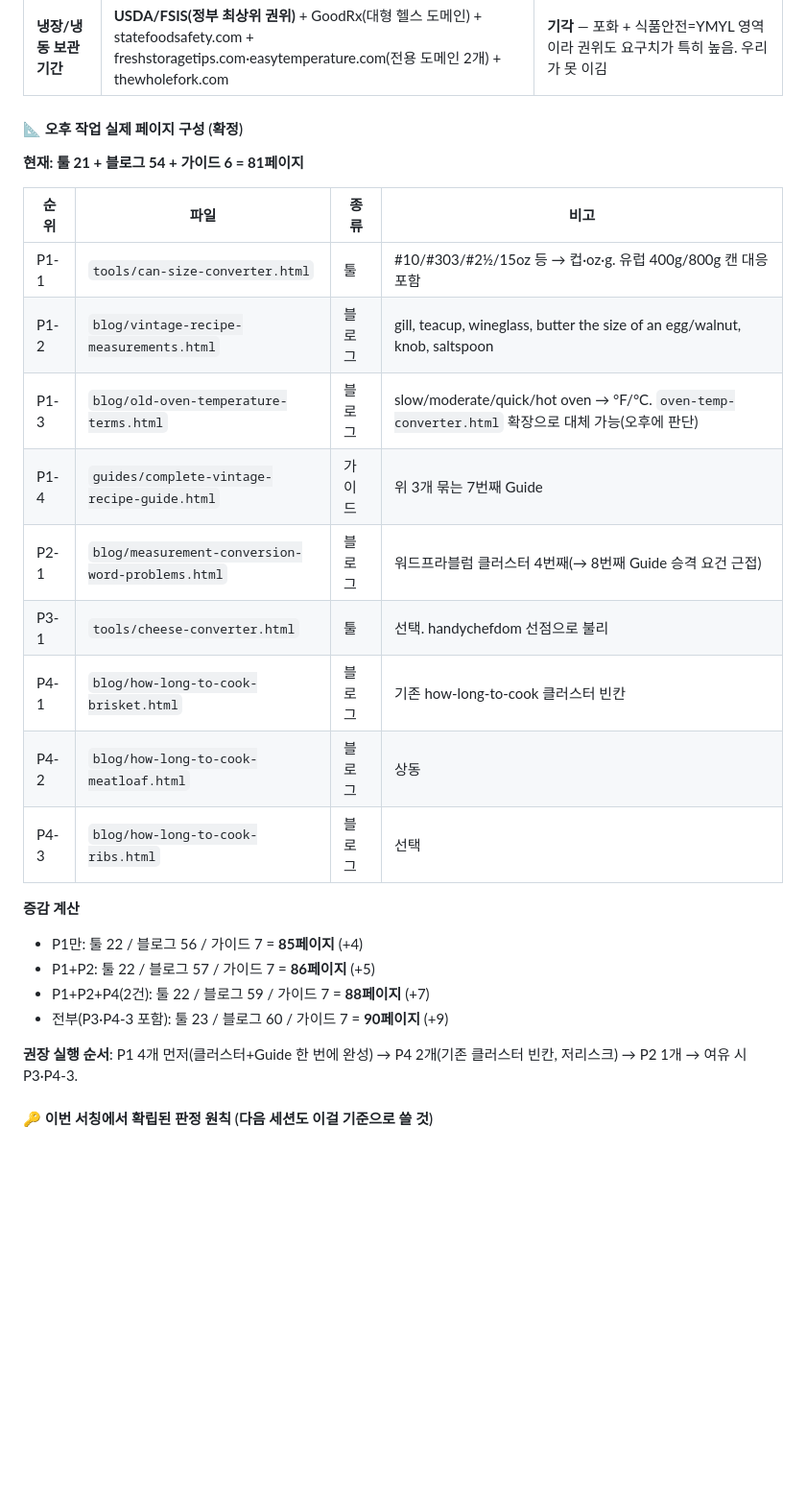
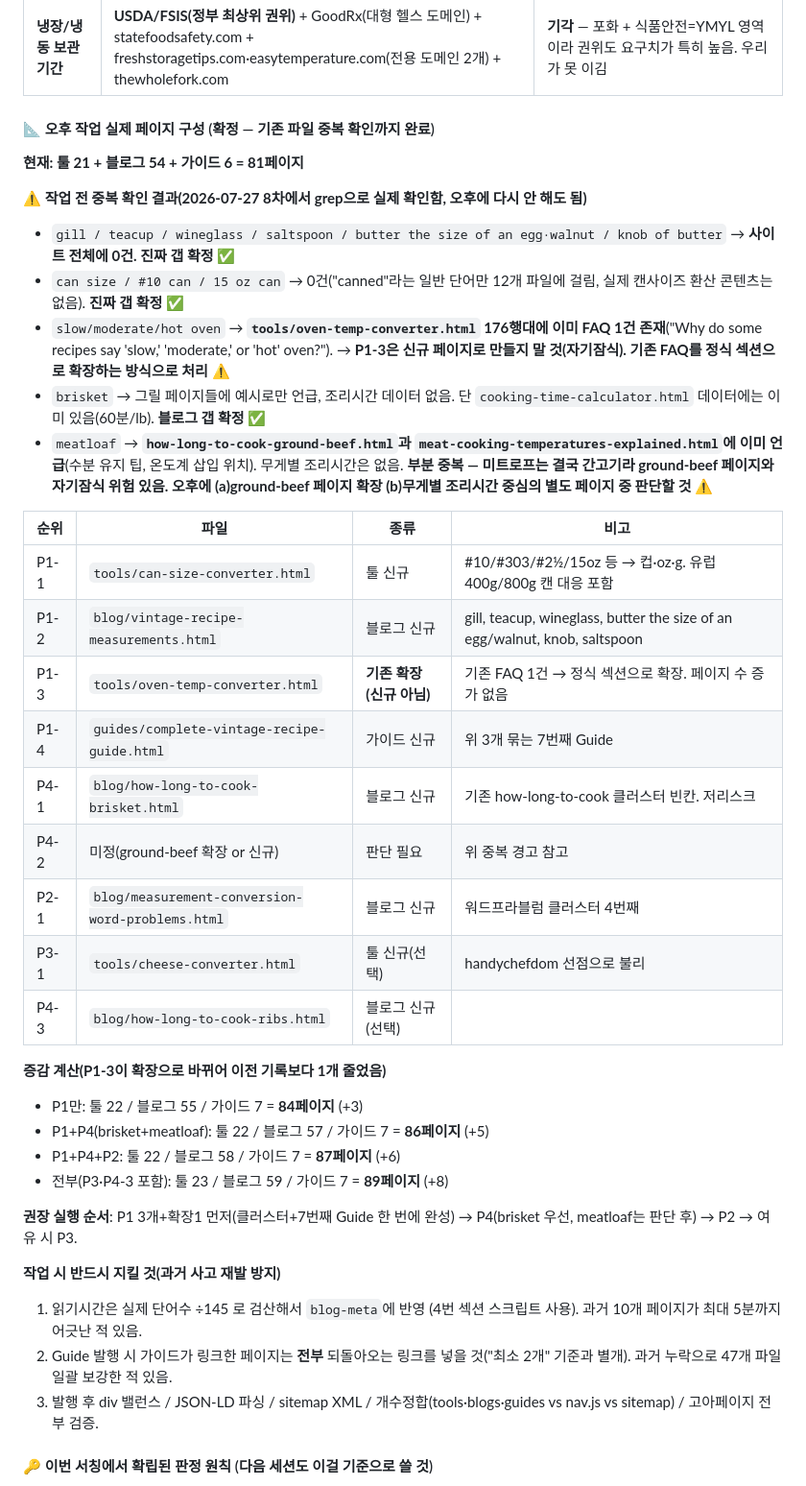
Before and after one commit to canghun13/cookingcalcs-, a Markdown page: handover.md, the part around the change. Shown at 96% size. Drawn GitHub-style; blank space fills up the shorter version.

Commit message:
handover.md: 오후 작업 계획 중복확인 반영 — P1-3을 신규→기존 확장으로 수정, 페이지 수 재계산
- 오후 작업 전 기존 파일 중복 확인을 미리 수행(오후에 다시 안 해도 되도록 결과를 handover에 기록)
- 수정사항 2건 발견:
  1) P1-3 '옛날 오븐 용어(slow/moderate/hot oven)' — tools/oven-temp-converter.html에 이미 동일 FAQ 존재 확인. 신규 블로그로 만들면 자기잠식이므로 '기존 FAQ를 정식 섹션으로 확장'하는 방식으로 변경 → 페이지 수 +1 감소
  2) P4-2 미트로프 — how-long-to-cook-ground-beef.html과 meat-cooking-temperatures-explained.html에 이미 부분 언급(수분팁/온도계 위치). 미트로프는 결국 간고기라 ground-beef 페이지와 자기잠식 위험. 신규 발행 대신 기존 페이지 확장도 검토하도록 '판단 필요'로 표시
- 진짜 갭으로 확정된 것: gill/teacup/wineglass/butter the size of an egg(0건), 캔사이즈 환산(0건, 'canned'라는 일반 단어만 걸림), brisket 조리시간 블로그(계산기 데이터는 있으나 블로그 없음)
- 페이지 수 재계산: P1만 84(+3) / P1+P4 86(+5) / P1+P4+P2 87(+6) / 전부 89(+8) — 이전 기록(85/86/88/90)에서 P1-3 확장 전환분만큼 하향
- 발행 시 필수 준수사항 3가지 명시(읽기시간 145wpm 검산, Guide 상호링크 전수, 발행후 5종 검증)
- 사전 점검: 전체 블로그/가이드 읽기시간 일괄 스캔 결과 어긋난 페이지 0건 확인(현재 상태 정상)

```diff
--- a/handover.md
+++ b/handover.md
@@ -123,28 +123,40 @@ echo "nav.js GUIDES: $(sed -n '/const GUIDES/,/^];/p' assets/js/nav.js | grep -c
 | **끈적한 재료 계량(꿀/시럽/당밀)** | Taste of Home, Serious Eats(AOL), Cuisine at Home 등 대형 미디어의 "팁" 콘텐츠가 장악 + 실제 환산 데이터는 **cookingconverter.com(회피리스트)** 보유 | **기각** — 계산기 니치가 아니라 팁 콘텐츠 니치이고, 그 쪽은 대형 미디어가 잡고 있음. 환산 데이터 쪽은 회피리스트 도메인 선점 |
 | **냉장/냉동 보관기간** | **USDA/FSIS(정부 최상위 권위)** + GoodRx(대형 헬스 도메인) + statefoodsafety.com + freshstoragetips.com·easytemperature.com(전용 도메인 2개) + thewholefork.com | **기각** — 포화 + 식품안전=YMYL 영역이라 권위도 요구치가 특히 높음. 우리가 못 이김 |
 
-#### 📐 오후 작업 실제 페이지 구성 (확정)
+#### 📐 오후 작업 실제 페이지 구성 (확정 — 기존 파일 중복 확인까지 완료)
 **현재: 툴 21 + 블로그 54 + 가이드 6 = 81페이지**
+
+**⚠️ 작업 전 중복 확인 결과(2026-07-27 8차에서 grep으로 실제 확인함, 오후에 다시 안 해도 됨)**
+- `gill / teacup / wineglass / saltspoon / butter the size of an egg·walnut / knob of butter` → **사이트 전체에 0건. 진짜 갭 확정** ✅
+- `can size / #10 can / 15 oz can` → 0건("canned"라는 일반 단어만 12개 파일에 걸림, 실제 캔사이즈 환산 콘텐츠는 없음). **진짜 갭 확정** ✅
+- `slow/moderate/hot oven` → **`tools/oven-temp-converter.html` 176행대에 이미 FAQ 1건 존재**("Why do some recipes say 'slow,' 'moderate,' or 'hot' oven?"). → **P1-3은 신규 페이지로 만들지 말 것(자기잠식). 기존 FAQ를 정식 섹션으로 확장하는 방식으로 처리** ⚠️
+- `brisket` → 그릴 페이지들에 예시로만 언급, 조리시간 데이터 없음. 단 `cooking-time-calculator.html` 데이터에는 이미 있음(60분/lb). **블로그 갭 확정** ✅
+- `meatloaf` → **`how-long-to-cook-ground-beef.html`과 `meat-cooking-temperatures-explained.html`에 이미 언급**(수분 유지 팁, 온도계 삽입 위치). 무게별 조리시간은 없음. **부분 중복 — 미트로프는 결국 간고기라 ground-beef 페이지와 자기잠식 위험 있음. 오후에 (a)ground-beef 페이지 확장 (b)무게별 조리시간 중심의 별도 페이지 중 판단할 것** ⚠️
 
 | 순위 | 파일 | 종류 | 비고 |
 |---|---|---|---|
-| P1-1 | `tools/can-size-converter.html` | 툴 | #10/#303/#2½/15oz 등 → 컵·oz·g. 유럽 400g/800g 캔 대응 포함 |
-| P1-2 | `blog/vintage-recipe-measurements.html` | 블로그 | gill, teacup, wineglass, butter the size of an egg/walnut, knob, saltspoon |
-| P1-3 | `blog/old-oven-temperature-terms.html` | 블로그 | slow/moderate/quick/hot oven → °F/°C. `oven-temp-converter.html` 확장으로 대체 가능(오후에 판단) |
-| P1-4 | `guides/complete-vintage-recipe-guide.html` | 가이드 | 위 3개 묶는 7번째 Guide |
-| P2-1 | `blog/measurement-conversion-word-problems.html` | 블로그 | 워드프라블럼 클러스터 4번째(→ 8번째 Guide 승격 요건 근접) |
-| P3-1 | `tools/cheese-converter.html` | 툴 | 선택. handychefdom 선점으로 불리 |
-| P4-1 | `blog/how-long-to-cook-brisket.html` | 블로그 | 기존 how-long-to-cook 클러스터 빈칸 |
-| P4-2 | `blog/how-long-to-cook-meatloaf.html` | 블로그 | 상동 |
-| P4-3 | `blog/how-long-to-cook-ribs.html` | 블로그 | 선택 |
+| P1-1 | `tools/can-size-converter.html` | 툴 신규 | #10/#303/#2½/15oz 등 → 컵·oz·g. 유럽 400g/800g 캔 대응 포함 |
+| P1-2 | `blog/vintage-recipe-measurements.html` | 블로그 신규 | gill, teacup, wineglass, butter the size of an egg/walnut, knob, saltspoon |
+| P1-3 | `tools/oven-temp-converter.html` | **기존 확장(신규 아님)** | 기존 FAQ 1건 → 정식 섹션으로 확장. 페이지 수 증가 없음 |
+| P1-4 | `guides/complete-vintage-recipe-guide.html` | 가이드 신규 | 위 3개 묶는 7번째 Guide |
+| P4-1 | `blog/how-long-to-cook-brisket.html` | 블로그 신규 | 기존 how-long-to-cook 클러스터 빈칸. 저리스크 |
+| P4-2 | 미정(ground-beef 확장 or 신규) | 판단 필요 | 위 중복 경고 참고 |
+| P2-1 | `blog/measurement-conversion-word-problems.html` | 블로그 신규 | 워드프라블럼 클러스터 4번째 |
+| P3-1 | `tools/cheese-converter.html` | 툴 신규(선택) | handychefdom 선점으로 불리 |
+| P4-3 | `blog/how-long-to-cook-ribs.html` | 블로그 신규(선택) | |
 
-**증감 계산**
-- P1만: 툴 22 / 블로그 56 / 가이드 7 = **85페이지** (+4)
-- P1+P2: 툴 22 / 블로그 57 / 가이드 7 = **86페이지** (+5)
-- P1+P2+P4(2건): 툴 22 / 블로그 59 / 가이드 7 = **88페이지** (+7)
-- 전부(P3·P4-3 포함): 툴 23 / 블로그 60 / 가이드 7 = **90페이지** (+9)
+**증감 계산(P1-3이 확장으로 바뀌어 이전 기록보다 1개 줄었음)**
+- P1만: 툴 22 / 블로그 55 / 가이드 7 = **84페이지** (+3)
+- P1+P4(brisket+meatloaf): 툴 22 / 블로그 57 / 가이드 7 = **86페이지** (+5)
+- P1+P4+P2: 툴 22 / 블로그 58 / 가이드 7 = **87페이지** (+6)
+- 전부(P3·P4-3 포함): 툴 23 / 블로그 59 / 가이드 7 = **89페이지** (+8)
 
-**권장 실행 순서**: P1 4개 먼저(클러스터+Guide 한 번에 완성) → P4 2개(기존 클러스터 빈칸, 저리스크) → P2 1개 → 여유 시 P3·P4-3.
+**권장 실행 순서**: P1 3개+확장1 먼저(클러스터+7번째 Guide 한 번에 완성) → P4(brisket 우선, meatloaf는 판단 후) → P2 → 여유 시 P3.
+
+**작업 시 반드시 지킬 것(과거 사고 재발 방지)**
+1. 읽기시간은 실제 단어수 ÷145 로 검산해서 `blog-meta`에 반영 (4번 섹션 스크립트 사용). 과거 10개 페이지가 최대 5분까지 어긋난 적 있음.
+2. Guide 발행 시 가이드가 링크한 페이지는 **전부** 되돌아오는 링크를 넣을 것("최소 2개" 기준과 별개). 과거 누락으로 47개 파일 일괄 보강한 적 있음.
+3. 발행 후 div 밸런스 / JSON-LD 파싱 / sitemap XML / 개수정합(tools·blogs·guides vs nav.js vs sitemap) / 고아페이지 전부 검증.
 
 #### 🔑 이번 서칭에서 확립된 판정 원칙 (다음 세션도 이걸 기준으로 쓸 것)
 **"계산기"로 검색되는 주제는 예외 없이 콘텐츠팜이 선점했다. 뚫리는 건 경쟁자가 계산기팜이 아닌 다른 업종(포럼 / .edu 익스텐션 / 향수·역사 사이트 / 교육·워크시트 사이트)인 주제뿐이다.** 워드프라블럼 클러스터(경쟁자=수학 학습지 사이트)가 성공한 것, 캔사이즈·빈티지용어(경쟁자=포럼·향수사이트)가 통과한 것 모두 같은 이유. **신규 후보를 낼 때 "이 쿼리를 지금 누가 차지하고 있는가"의 업종부터 확인할 것** — 경쟁 강도보다 경쟁자 업종이 더 정확한 신호.
```
